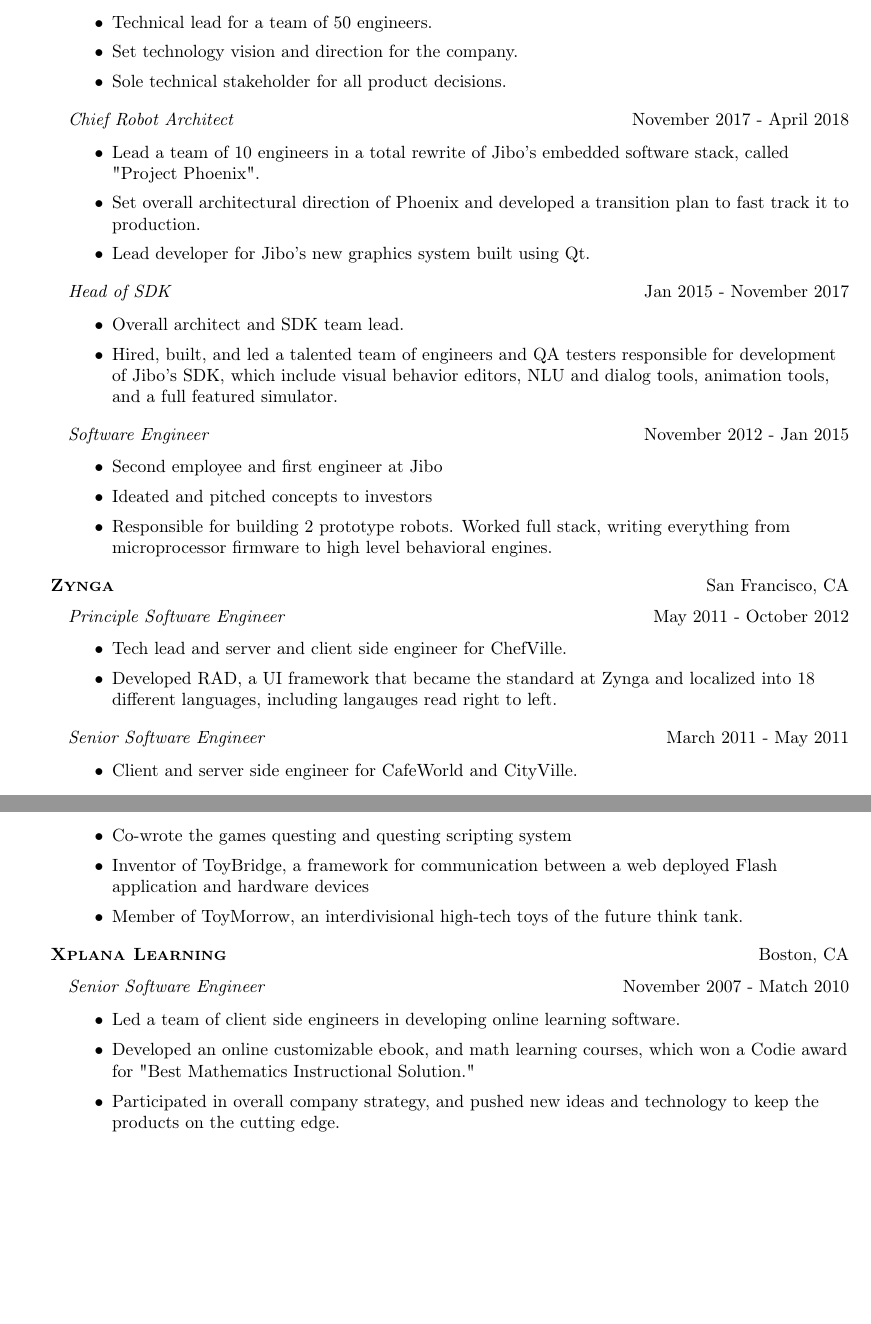
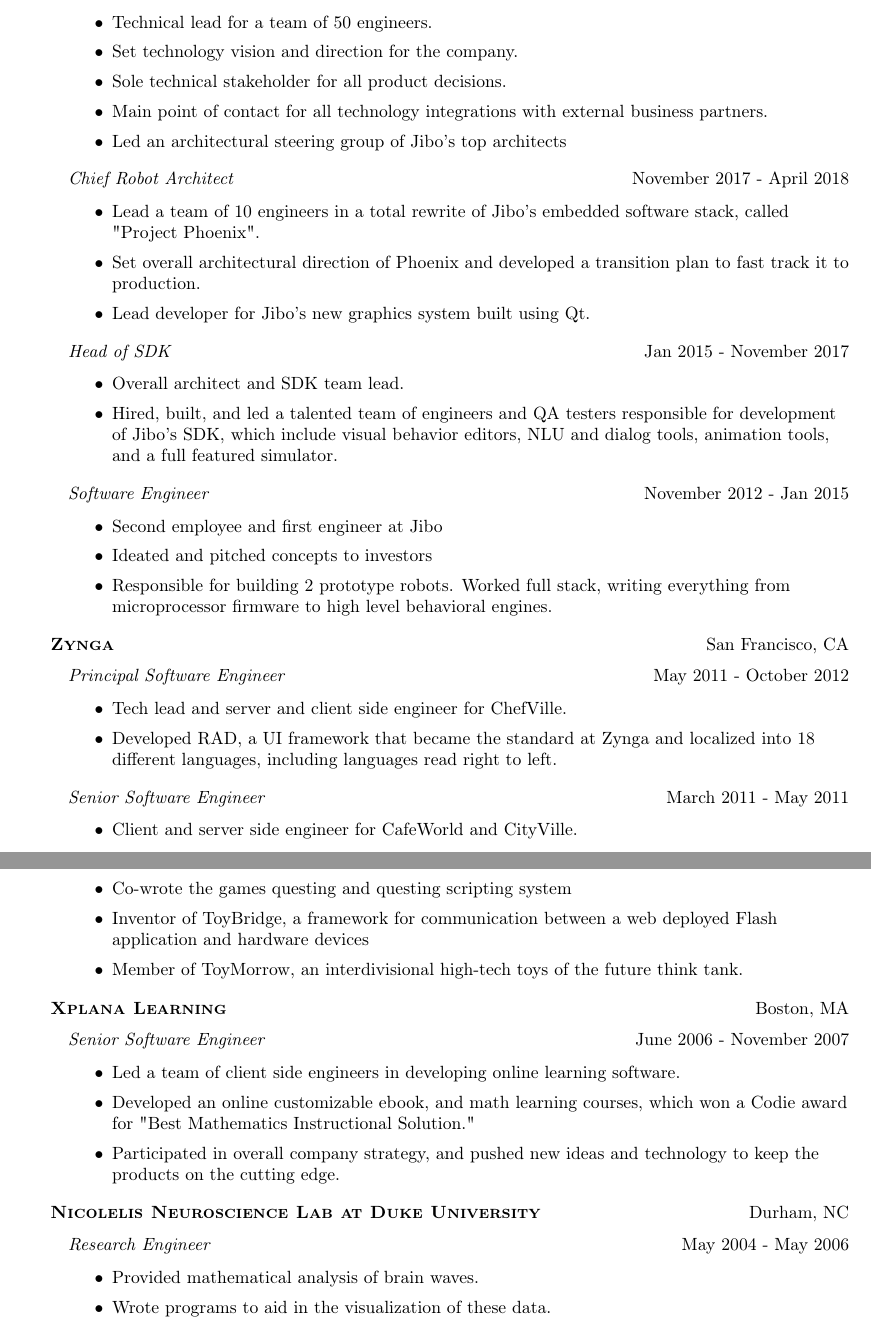
Before and after one commit to golgobot/resume, a LaTeX CV (resume.tex): two parts of pages 1 and 2 of 2 before the commit and two parts of pages 1 and 2 of 3 after it, joined at a grey line, cut so that both start at the same text, the shorter picture padded with empty space. Compiled offline with pdfLaTeX.

Commit message:
Spell check

```diff
--- a/resume.tex
+++ b/resume.tex
@@ -117,6 +117,9 @@
         \item Technical lead for a team of 50 engineers.
         \item Set technology vision and direction for the company.
         \item Sole technical stakeholder for all product decisions.
+        \item Main point of contact for all technology integrations with external
+            business partners.
+        \item Led an architectural steering group of Jibo's top architects
     \end{itemize}
     \textit{Chief Robot Architect} \hfill November 2017 - April 2018\\
     \vspace{-1mm}
@@ -151,12 +154,12 @@
 
 \begin{addmargin}[1em]{0em}
 
-\textit{Principle Software Engineer} \hfill May 2011 - October 2012\\
+\textit{Principal Software Engineer} \hfill May 2011 - October 2012\\
 \vspace{-1mm}
 \begin{itemize} \itemsep 1pt
     \item Tech lead and server and client side engineer for ChefVille.
     \item Developed RAD, a UI framework that became the standard at Zynga and localized
-    into 18 different languages, including langauges read right to left.
+    into 18 different languages, including languages read right to left.
 \end{itemize}
 \textit{Senior Software Engineer} \hfill March 2011 - May 2011\\
 \vspace{-1mm}
@@ -193,12 +196,12 @@
 \end{addmargin}
 
 %==== Xplana =====%
-\textbf{\textsc{Xplana Learning}} \hfill Boston, CA\\
+\textbf{\textsc{Xplana Learning}} \hfill Boston, MA\\
 \vspace{2mm}
 
 \begin{addmargin}[1em]{0em}
 
-\textit{Senior Software Engineer} \hfill November 2007 - Match 2010\\
+\textit{Senior Software Engineer} \hfill June 2006 - November 2007\\
 \vspace{-1mm}
 \begin{itemize} \itemsep 1pt
     \item Led a team of client side engineers in developing online learning software.
@@ -206,3 +209,19 @@
         won a Codie award for "Best Mathematics Instructional Solution."
     \item Participated in overall company strategy, and pushed new ideas and technology
         to keep the products on the cutting edge.
+\end{itemize}
+
+\end{addmargin}
+
+%==== Lab =====%
+\textbf{\textsc{Nicolelis Neuroscience Lab at Duke University}} \hfill Durham, NC\\
+\vspace{2mm}
+
+\begin{addmargin}[1em]{0em}
+
+\textit{Research Engineer} \hfill May 2004 - May 2006\\
+\vspace{-1mm}
+\begin{itemize} \itemsep 1pt
+    \item Provided mathematical analysis of brain waves.
+    \item Wrote programs to aid in the visualization of these data.
+    \item Developed an algorithm to automatically detect brain states
```
Also changed, not shown: resume.pdf, resume.tex (12 more changed lines).
